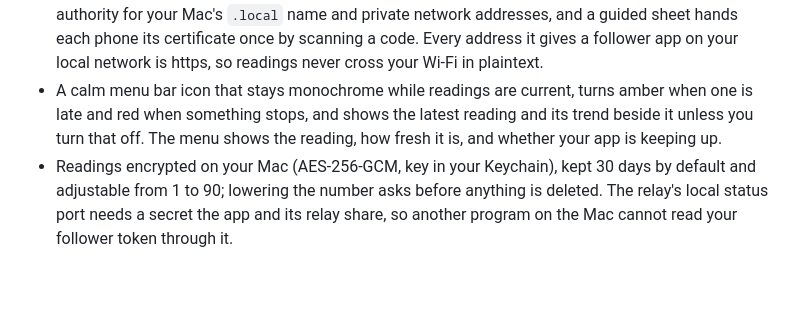
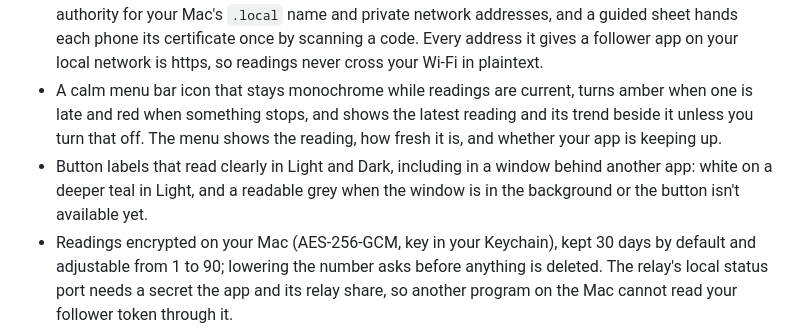
Before and after one commit to yaanfpv/cgm-relay, a Markdown page: CHANGELOG.md, the part around the change. GitHub-like rendering; blank space fills up the shorter version.

Commit message:
Keep the button readability entry in the 1.0.0 notes

```diff
--- a/CHANGELOG.md
+++ b/CHANGELOG.md
@@ -17,6 +17,7 @@ The format is based on [Keep a Changelog](https://keepachangelog.com/en/1.0.0/).
 - One-click Tailscale HTTPS: a private address your phone reaches at home and away, with no port forwarding. It takes port 443, or the nearest free port above it when something else on your tailnet already serves 443.
 - HTTPS on your home Wi-Fi without a public certificate: CGM Relay keeps its own small certificate authority for your Mac's `.local` name and private network addresses, and a guided sheet hands each phone its certificate once by scanning a code. Every address it gives a follower app on your local network is https, so readings never cross your Wi-Fi in plaintext.
 - A calm menu bar icon that stays monochrome while readings are current, turns amber when one is late and red when something stops, and shows the latest reading and its trend beside it unless you turn that off. The menu shows the reading, how fresh it is, and whether your app is keeping up.
+- Button labels that read clearly in Light and Dark, including in a window behind another app: white on a deeper teal in Light, and a readable grey when the window is in the background or the button isn't available yet.
 - Readings encrypted on your Mac (AES-256-GCM, key in your Keychain), kept 30 days by default and adjustable from 1 to 90; lowering the number asks before anything is deleted. The relay's local status port needs a secret the app and its relay share, so another program on the Mac cannot read your follower token through it.
 - Optional alerts when no new reading arrives for a while and when sign-in is failing, with a plain note that alerts can be late or missed and don't replace the official app's alarms.
 - In-app updates from GitHub: a quiet daily check, a signed download, and an install the next time you quit, with What's New in Settings and About. Turn the check off in Settings > Updates.
```
